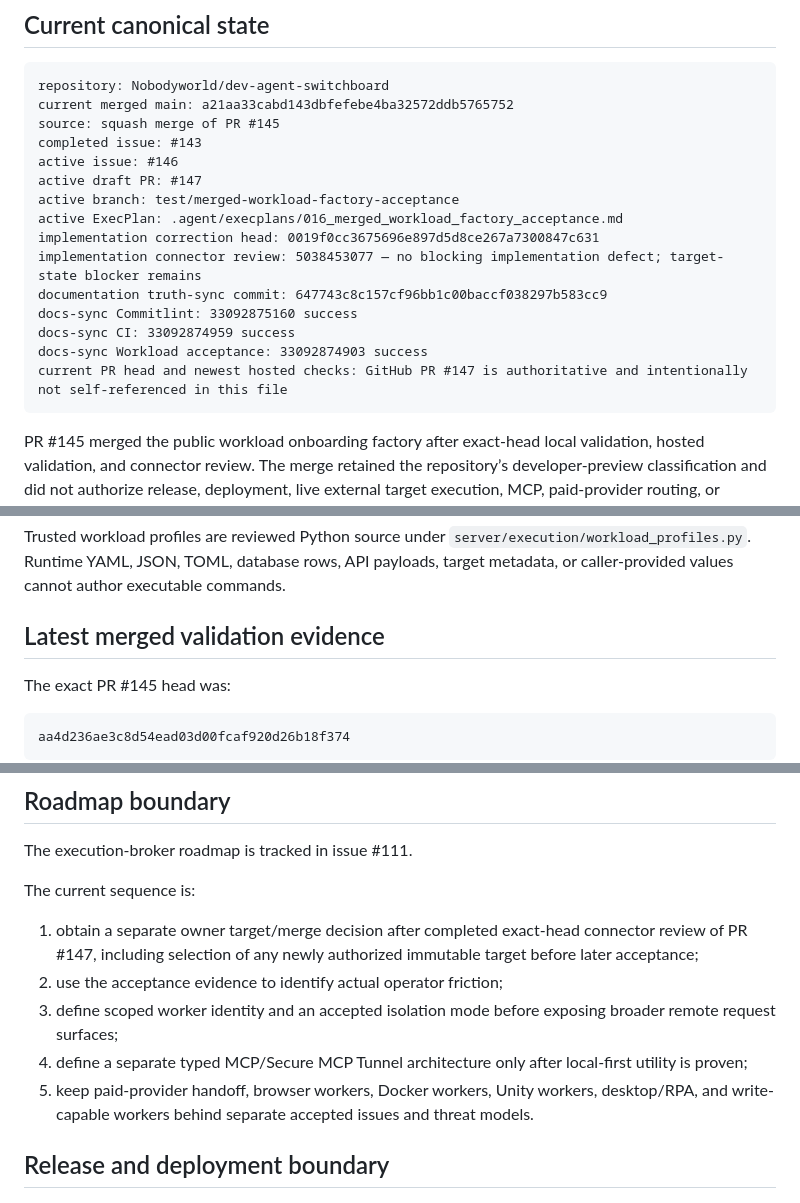
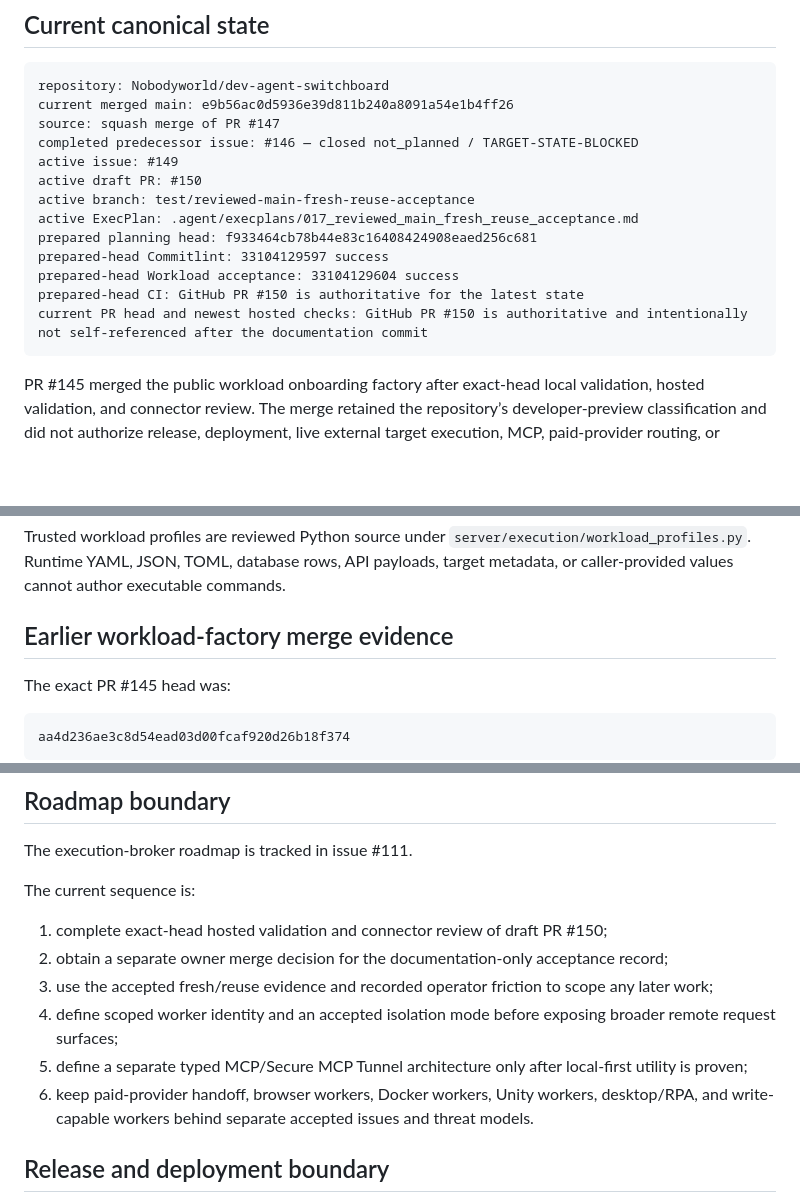
Before and after one commit to Nobodyworld/dev-agent-switchboard, a Markdown page: docs/reports/status.md, 3 parts joined by grey strips. Drawn GitHub-style; blank space fills up the shorter version.

````diff
--- a/docs/reports/status.md
+++ b/docs/reports/status.md
@@ -14,20 +14,18 @@ The repository is public for source inspection, controlled local evaluation, and
 
 ```text
 repository: Nobodyworld/dev-agent-switchboard
-current merged main: a21aa33cabd143dbfefebe4ba32572ddb5765752
-source: squash merge of PR #145
-completed issue: #143
-active issue: #146
-active draft PR: #147
-active branch: test/merged-workload-factory-acceptance
-active ExecPlan: .agent/execplans/016_merged_workload_factory_acceptance.md
-implementation correction head: 0019f0cc3675696e897d5d8ce267a7300847c631
-implementation connector review: 5038453077 — no blocking implementation defect; target-state blocker remains
-documentation truth-sync commit: 647743c8c157cf96bb1c00baccf038297b583cc9
-docs-sync Commitlint: 33092875160 success
-docs-sync CI: 33092874959 success
-docs-sync Workload acceptance: 33092874903 success
-current PR head and newest hosted checks: GitHub PR #147 is authoritative and intentionally not self-referenced in this file
+current merged main: e9b56ac0d5936e39d811b240a8091a54e1b4ff26
+source: squash merge of PR #147
+completed predecessor issue: #146 — closed not_planned / TARGET-STATE-BLOCKED
+active issue: #149
+active draft PR: #150
+active branch: test/reviewed-main-fresh-reuse-acceptance
+active ExecPlan: .agent/execplans/017_reviewed_main_fresh_reuse_acceptance.md
+prepared planning head: f933464cb78b44e83c16408424908eaed256c681
+prepared-head Commitlint: 33104129597 success
+prepared-head Workload acceptance: 33104129604 success
+prepared-head CI: GitHub PR #150 is authoritative for the latest state
+current PR head and newest hosted checks: GitHub PR #150 is authoritative and intentionally not self-referenced after the documentation commit
 ```
 
 PR #145 merged the public workload onboarding factory after exact-head local validation, hosted validation, and connector review. The merge retained the repository’s developer-preview classification and did not authorize release, deployment, live external target execution, MCP, paid-provider routing, or expanded worker types.
@@ -57,7 +55,7 @@ Switchboard is a trusted local execution and evidence broker for AI-assisted dev
 
 Trusted workload profiles are reviewed Python source under `server/execution/workload_profiles.py`. Runtime YAML, JSON, TOML, database rows, API payloads, target metadata, or caller-provided values cannot author executable commands.
 
-## Latest merged validation evidence
+## Earlier workload-factory merge evidence
 
 The exact PR #145 head was:
 
@@ -226,13 +292,12 @@ The execution-broker roadmap is tracked in issue #111.
 
 The current sequence is:
 
-1. obtain a separate owner target/merge decision after completed exact-head
-   connector review of PR #147, including selection of any newly authorized
-   immutable target before later acceptance;
-2. use the acceptance evidence to identify actual operator friction;
-3. define scoped worker identity and an accepted isolation mode before exposing broader remote request surfaces;
-4. define a separate typed MCP/Secure MCP Tunnel architecture only after local-first utility is proven;
-5. keep paid-provider handoff, browser workers, Docker workers, Unity workers, desktop/RPA, and write-capable workers behind separate accepted issues and threat models.
+1. complete exact-head hosted validation and connector review of draft PR #150;
+2. obtain a separate owner merge decision for the documentation-only acceptance record;
+3. use the accepted fresh/reuse evidence and recorded operator friction to scope any later work;
+4. define scoped worker identity and an accepted isolation mode before exposing broader remote request surfaces;
+5. define a separate typed MCP/Secure MCP Tunnel architecture only after local-first utility is proven;
+6. keep paid-provider handoff, browser workers, Docker workers, Unity workers, desktop/RPA, and write-capable workers behind separate accepted issues and threat models.
 
 ## Release and deployment boundary
 
````
Also changed, not shown: other parts of docs/reports/status.md (+71 -3 lines), .agent/execplans/017_reviewed_main_fresh_reuse_acceptance.md (added, +399 -0 lines).
